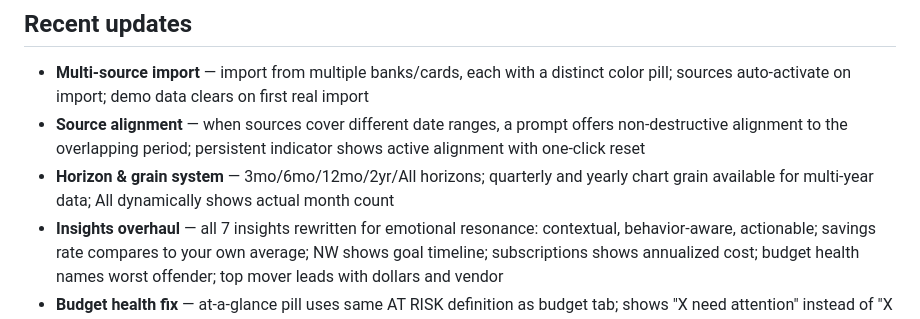
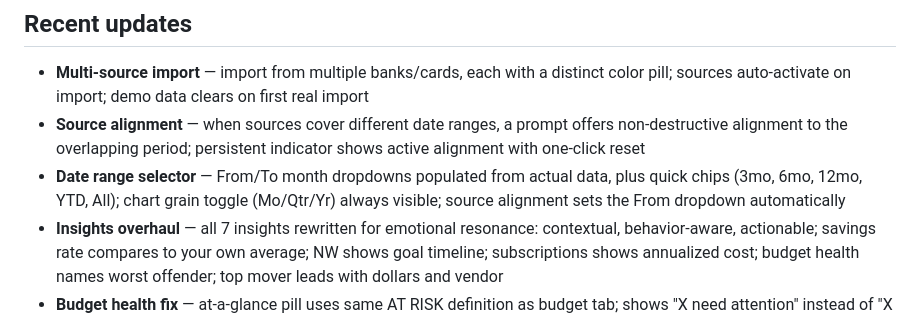
Before and after one commit to gflo247/trak-yo-dollas, a Markdown page: README.md, the part around the change. Drawn GitHub-style.

Commit message:
Update README to reflect date range selector
Replace the "Horizon & grain system" bullet in Recent updates with an
accurate description of the new date range selector (From/To dropdowns,
quick chips, always-visible grain toggle, source alignment integration).

```diff
--- a/README.md
+++ b/README.md
@@ -140,7 +140,7 @@ npx firebase-tools deploy --only hosting --project trak-yo-dollas
 
 - **Multi-source import** — import from multiple banks/cards, each with a distinct color pill; sources auto-activate on import; demo data clears on first real import
 - **Source alignment** — when sources cover different date ranges, a prompt offers non-destructive alignment to the overlapping period; persistent indicator shows active alignment with one-click reset
-- **Horizon & grain system** — 3mo/6mo/12mo/2yr/All horizons; quarterly and yearly chart grain available for multi-year data; All dynamically shows actual month count
+- **Date range selector** — From/To month dropdowns populated from actual data, plus quick chips (3mo, 6mo, 12mo, YTD, All); chart grain toggle (Mo/Qtr/Yr) always visible; source alignment sets the From dropdown automatically
 - **Insights overhaul** — all 7 insights rewritten for emotional resonance: contextual, behavior-aware, actionable; savings rate compares to your own average; NW shows goal timeline; subscriptions shows annualized cost; budget health names worst offender; top mover leads with dollars and vendor
 - **Budget health fix** — at-a-glance pill uses same AT RISK definition as budget tab; shows "X need attention" instead of "X on track"
 - **Categorization expansion** — Investment Contribution → Investment Contributions; 40+ new keywords added including mortgage manager, property taxes, 529 contributions, trash service, local merchants; community-rules.json now 321 rules
```
